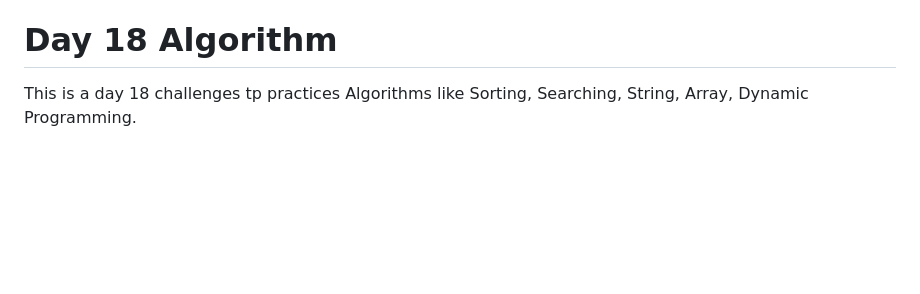
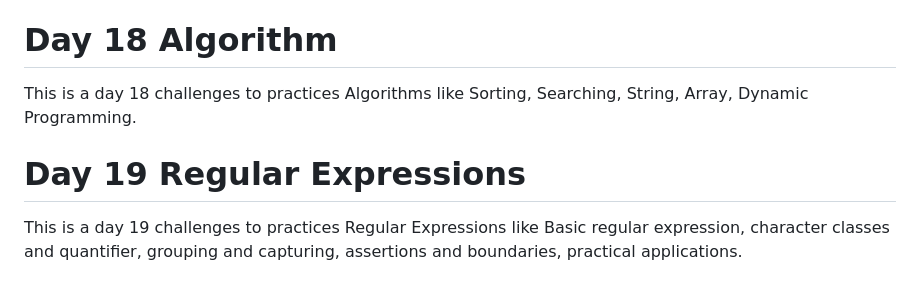
Before and after one commit to Anshumittal123/30Daya-JavaScript-challege, a Markdown page: README.md, the part around the change. Drawn GitHub-style; blank space fills up the shorter version.

```diff
--- a/README.md
+++ b/README.md
@@ -53,4 +53,7 @@ This is a day 16 challenges to practices Recursion link basic rescursion, recurs
 This is a day 17 challenges to practices Data Structures like Linked list, Stack, Queue, Binay tree, Graph.
 
 # Day 18 Algorithm
-This is a day 18 challenges tp practices Algorithms like Sorting, Searching, String, Array, Dynamic Programming.
+This is a day 18 challenges to practices Algorithms like Sorting, Searching, String, Array, Dynamic Programming.
+
+# Day 19 Regular Expressions
+This is a day 19 challenges to practices Regular Expressions like Basic regular expression, character classes and quantifier, grouping and capturing, assertions and boundaries, practical applications.
```
